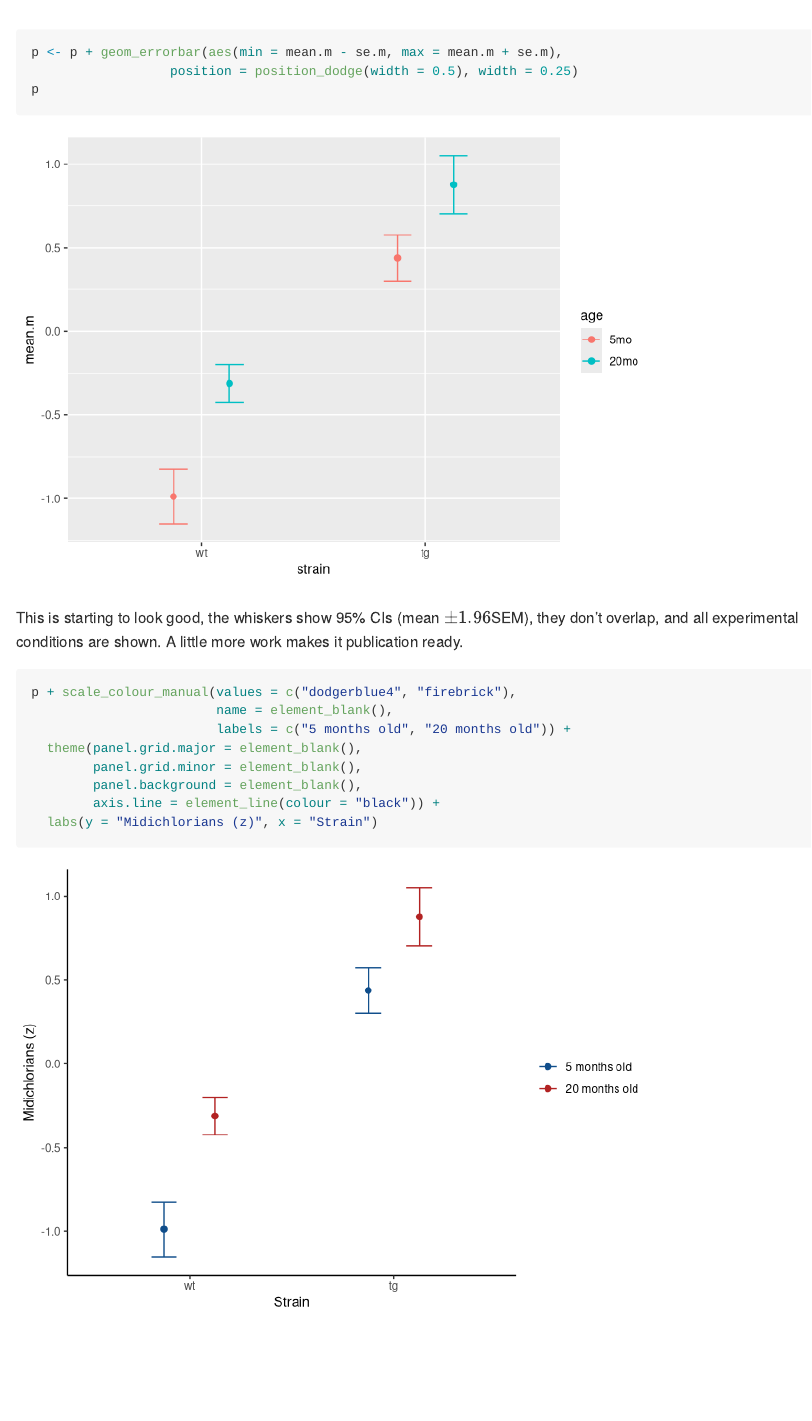
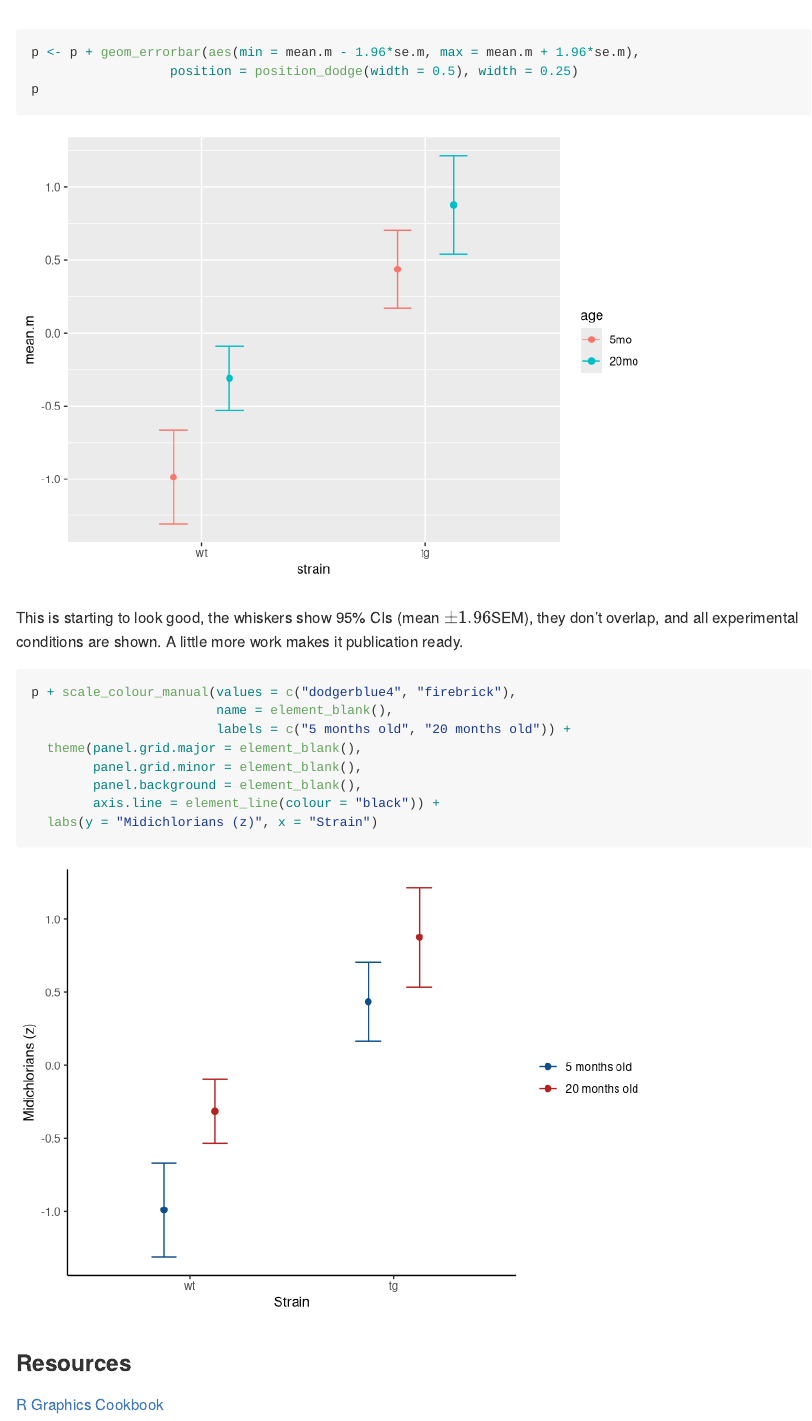
Before and after one commit to ABindoff/R_tutorials, an R Markdown document (2_Data.Rmd): the page in a window 1100 px wide, from 9560 px down. Rendered offline with R 4.5, knitr and Pandoc, with nearby package versions.

Commit message:
fixed error in calculating 95% CIs

````diff
--- a/2_Data.Rmd
+++ b/2_Data.Rmd
@@ -156,7 +156,7 @@ p <- ggplot(df0, aes(x = strain, y = mean.m, colour = age)) +
   geom_point(size = 2, position = position_dodge(width = 0.5))
 p
 
-p <- p + geom_errorbar(aes(min = mean.m - se.m, max = mean.m + se.m),
+p <- p + geom_errorbar(aes(min = mean.m - 1.96*se.m, max = mean.m + 1.96*se.m),
                   position = position_dodge(width = 0.5), width = 0.25)
 p
 ```
@@ -175,3 +175,9 @@ p + scale_colour_manual(values = c("dodgerblue4", "firebrick"),
 
 
 ```
+
+
+
+### Resources
+
+[R Graphics Cookbook](http://www.cookbook-r.com/Graphs/)
````
Also changed, not shown: 2_Data.md, 2 other files.
